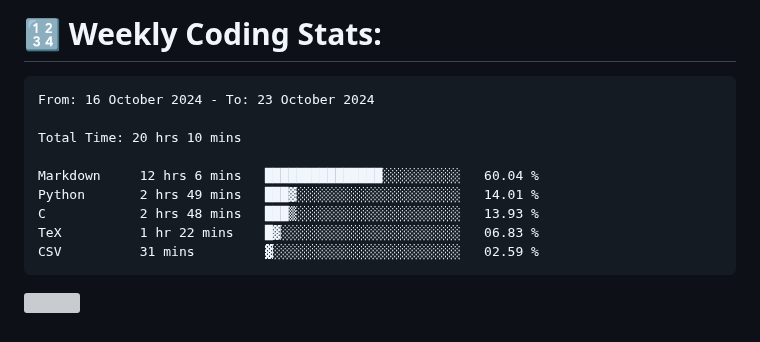
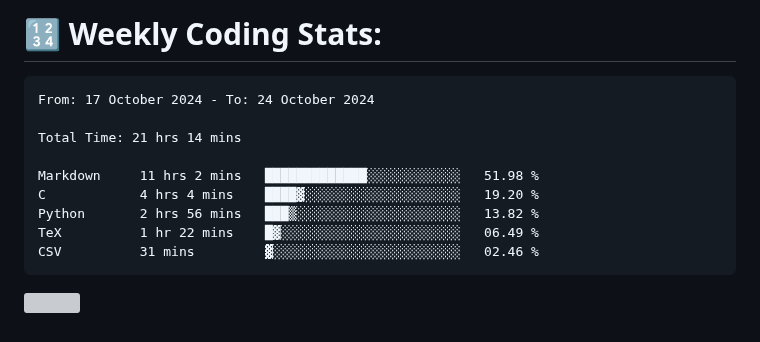
Before and after one commit to Perry2004/Perry2004, a Markdown page: README.md, the part around the change. GitHub-like rendering; grey boxes are pictures that could not be loaded.

Commit message:
Updated waka-readme graph with new metrics

````diff
--- a/README.md
+++ b/README.md
@@ -22,15 +22,15 @@
 <!--START_SECTION:waka-->
 
 ```txt
-From: 16 October 2024 - To: 23 October 2024
+From: 17 October 2024 - To: 24 October 2024
 
-Total Time: 20 hrs 10 mins
+Total Time: 21 hrs 14 mins
 
-Markdown     12 hrs 6 mins   ███████████████░░░░░░░░░░   60.04 %
-Python       2 hrs 49 mins   ███▓░░░░░░░░░░░░░░░░░░░░░   14.01 %
-C            2 hrs 48 mins   ███▒░░░░░░░░░░░░░░░░░░░░░   13.93 %
-TeX          1 hr 22 mins    █▓░░░░░░░░░░░░░░░░░░░░░░░   06.83 %
-CSV          31 mins         ▓░░░░░░░░░░░░░░░░░░░░░░░░   02.59 %
+Markdown     11 hrs 2 mins   █████████████░░░░░░░░░░░░   51.98 %
+C            4 hrs 4 mins    ████▓░░░░░░░░░░░░░░░░░░░░   19.20 %
+Python       2 hrs 56 mins   ███▒░░░░░░░░░░░░░░░░░░░░░   13.82 %
+TeX          1 hr 22 mins    █▓░░░░░░░░░░░░░░░░░░░░░░░   06.49 %
+CSV          31 mins         ▓░░░░░░░░░░░░░░░░░░░░░░░░   02.46 %
 ```
 
 <!--END_SECTION:waka-->
````
